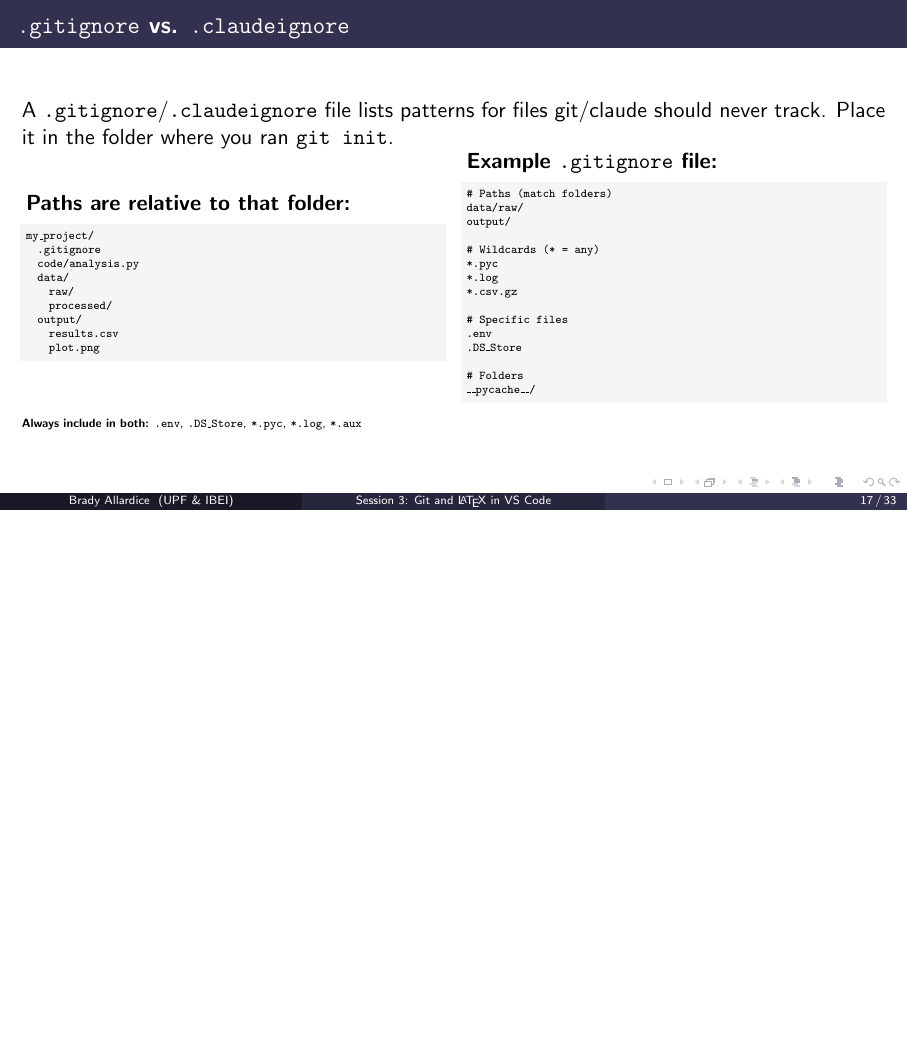
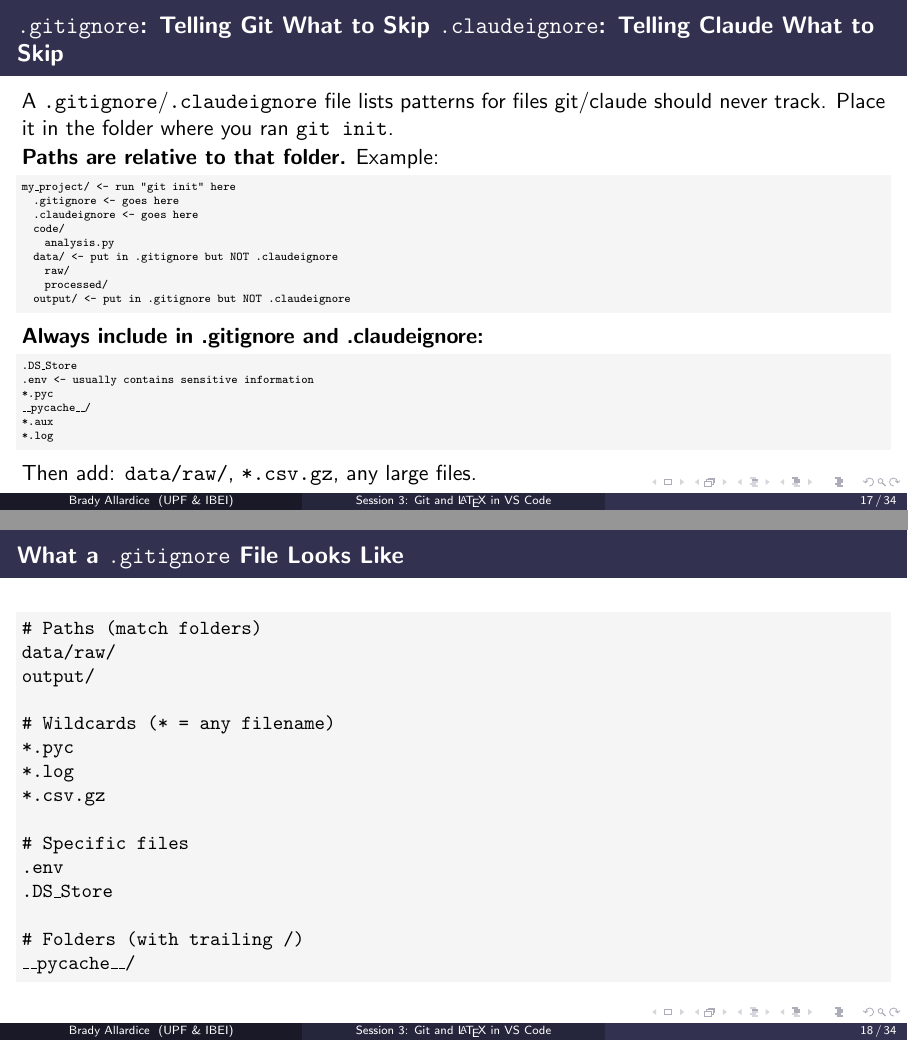
Before and after one commit to bradyallardice/claude-code-workshop, LaTeX slides (slides/session3_slides.tex): page 17 of 33 before the commit and pages 17 and 18 of 34 after it, the two joined at a grey line, the shorter picture padded with empty space. Compiled offline with pdfLaTeX.

Commit message:
Refine .gitignore/.claudeignore slide examples

```diff
--- a/slides/session3_slides.tex
+++ b/slides/session3_slides.tex
@@ -424,33 +424,45 @@
   \end{block}
 \end{frame}
 
-\begin{frame}[fragile]{\texttt{.gitignore} vs. \texttt{.claudeignore}}
+\begin{frame}[fragile]{\texttt{.gitignore}: Telling Git What to Skip     \texttt{.claudeignore}: Telling Claude What to Skip}
   A \texttt{.gitignore}/\texttt{.claudeignore} file lists patterns for files git/claude should never track. Place it in the folder where you ran \texttt{git init}.
 
   \vspace{0.08em}
-  \begin{columns}
-    \column{0.48\textwidth}
-    \textbf{Paths are relative to that folder:}
-    \begin{lstlisting}[basicstyle=\ttfamily\tiny]
-my_project/
-  .gitignore
-  code/analysis.py
-  data/
+  \textbf{Paths are relative to that folder.} Example:
+  \begin{lstlisting}[basicstyle=\ttfamily\tiny]
+my_project/              <- run "git init" here
+  .gitignore            <- goes here
+  .claudeignore         <- goes here
+  code/
+    analysis.py
+  data/                 <- put in .gitignore but NOT .claudeignore
     raw/
     processed/
-  output/
-    results.csv
-    plot.png
-    \end{lstlisting}
+  output/               <- put in .gitignore but NOT .claudeignore
+  \end{lstlisting}
 
-    \column{0.48\textwidth}
-    \textbf{Example \texttt{.gitignore} file:}
-    \begin{lstlisting}[basicstyle=\ttfamily\tiny]
+  \vspace{0.08em}
+  \textbf{Always include in .gitignore and .claudeignore:}
+  \begin{lstlisting}[basicstyle=\ttfamily\tiny]
+.DS_Store
+.env      <- usually contains sensitive information
+*.pyc
+__pycache__/
+*.aux
+*.log
+  \end{lstlisting}
+
+  \vspace{0.05em}
+  Then add: \texttt{data/raw/}, \texttt{*.csv.gz}, any large files.
+\end{frame}
+
+\begin{frame}[fragile]{What a \texttt{.gitignore} File Looks Like}
+  \begin{lstlisting}[basicstyle=\ttfamily\small]
 # Paths (match folders)
 data/raw/
 output/
 
-# Wildcards (* = any)
+# Wildcards (* = any filename)
 *.pyc
 *.log
 *.csv.gz
@@ -459,13 +471,9 @@
 .env
 .DS_Store
 
-# Folders
+# Folders (with trailing /)
 __pycache__/
-    \end{lstlisting}
-  \end{columns}
-
-  \vspace{0.1em}
-  {\tiny \textbf{Always include in both:} \texttt{.env}, \texttt{.DS\_Store}, \texttt{*.pyc}, \texttt{*.log}, \texttt{*.aux}}
+  \end{lstlisting}
 \end{frame}
 
 \begin{frame}{So Where Does the Data Go?}
```
Also changed, not shown: slides/session3_slides.pdf.
